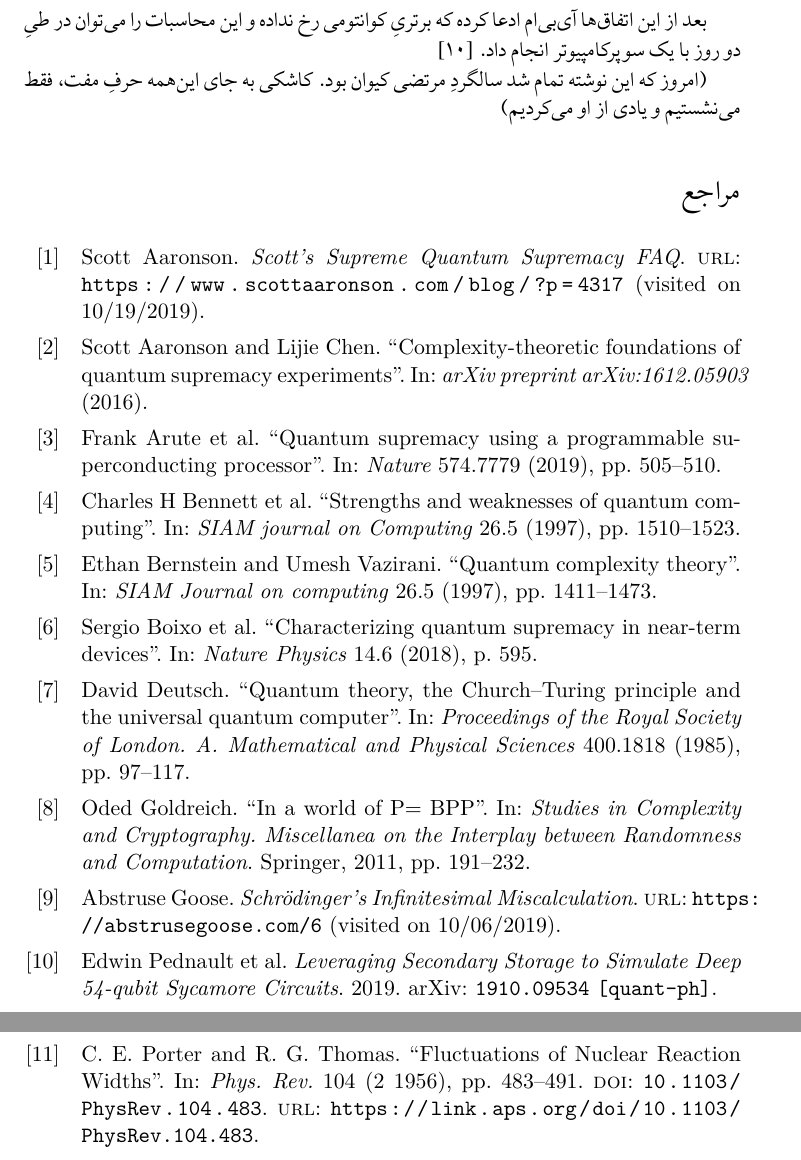
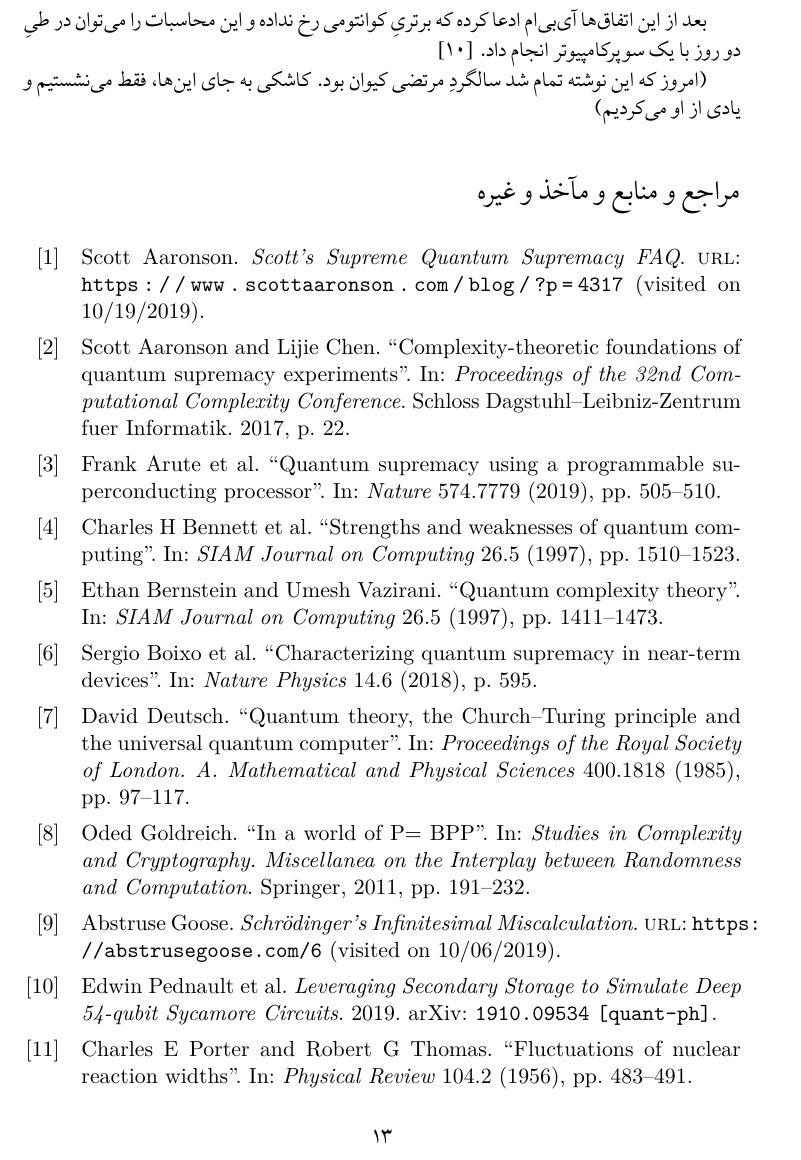
Before and after one commit to sesajad/google-supremacy-simulation, a LaTeX document (report/overview.tex, which reads report/references.bib): two parts of pages 13 and 14 of 14 before the commit and part of page 13 of 14 after it, the two joined at a grey line, cut so that both start at the same text. The pictures show the PDF file report/overview.pdf that the author committed with the source.

Commit message:
fix references

```diff
--- a/report/references.bib
+++ b/report/references.bib
@@ -60,15 +60,7 @@
 }
 
 @article{porter,
-  title = {Fluctuations of Nuclear Reaction Widths},
-  author = {Porter, C. E. and Thomas, R. G.},
-  journal = {Phys. Rev.},
-  volume = {104},
-  issue = {2},
-  pages = {483--491},
-  numpages = {0},
-  year = {1956},
-  month = {Oct},
-  publisher = {American Physical Society},
-  doi = {10.1103/PhysRev.104.483},
-  url = {https://link.aps.org/doi/10.1103/PhysRev.104.483}
+  title={Fluctuations of nuclear reaction widths},
+  author={Porter, Charles E and Thomas, Robert G},
+  journal={Physical Review},
+  volume={104},
@@ -75,3 +70,4 @@
+  publisher={APS}
 }
 
 @article{boxio,
@@ -89,8 +85,11 @@
   title={Complexity-theoretic foundations of quantum supremacy experiments},
   author={Aaronson, Scott and Chen, Lijie},
-  journal={arXiv preprint arXiv:1612.05903},
-  year={2016}
+  booktitle={Proceedings of the 32nd Computational Complexity Conference},
+  pages={22},
+  year={2017},
+  organization={Schloss Dagstuhl--Leibniz-Zentrum fuer Informatik}
 }
+
 
 @article{google,
   title={Quantum supremacy using a programmable superconducting processor},
```
Also changed, not shown: report/overview.tex (+2 -2 lines), report/overview.pdf, report/references.bib (25 more changed lines).
